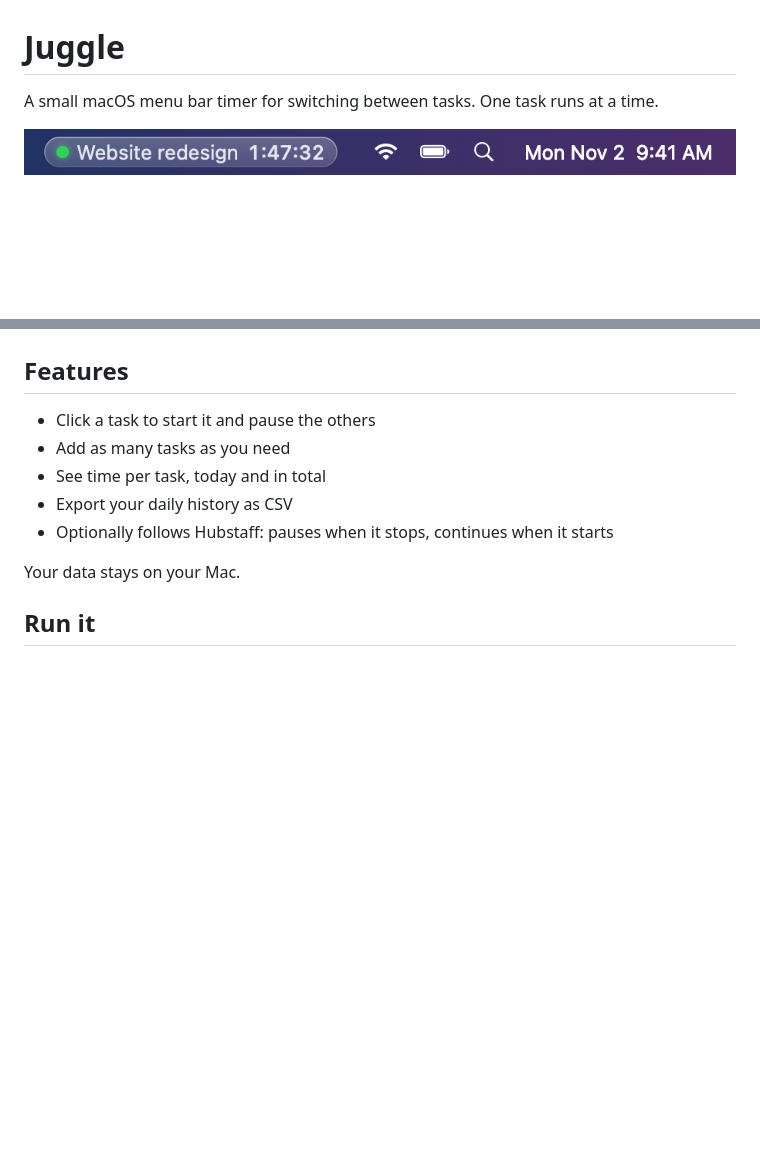
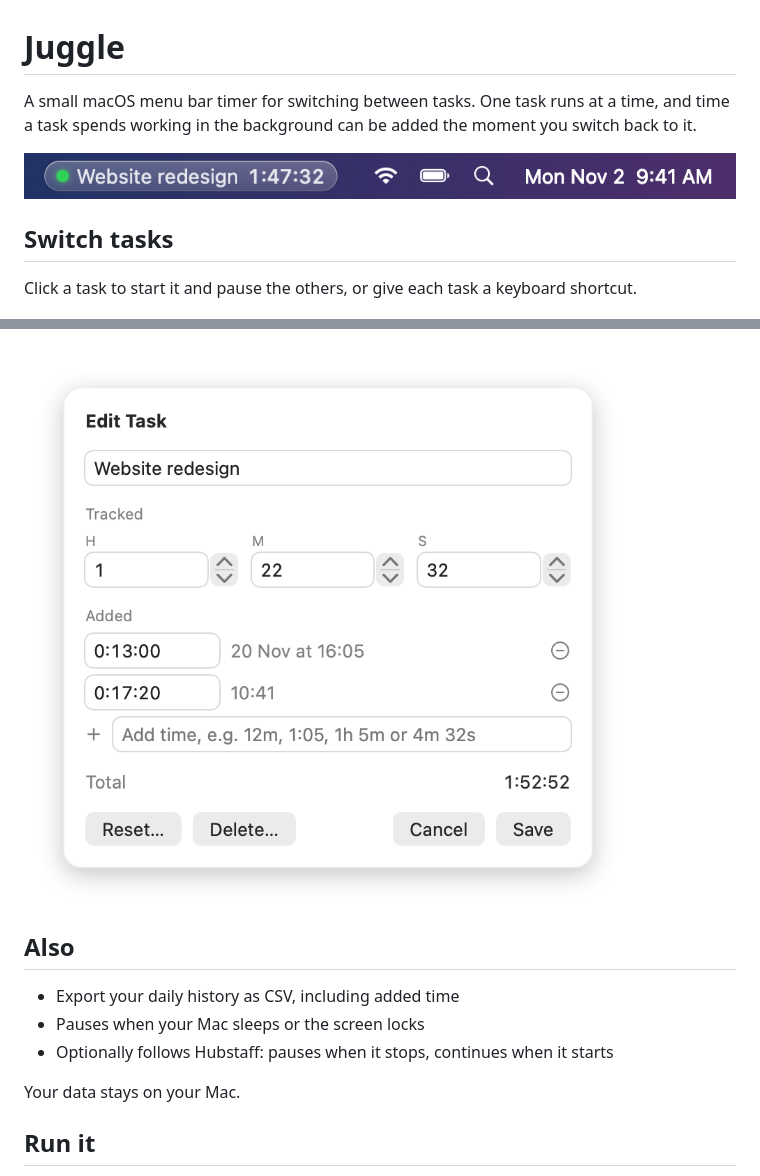
Before and after one commit to oyinlola007/juggle, a Markdown page: README.md, 2 parts joined by grey strips. Rendered like a GitHub page; pictures changed too: docs/screenshots/task-details.png (added); blank space fills up the shorter version.

```diff
--- a/README.md
+++ b/README.md
@@ -1,7 +1,11 @@
 # Juggle
 
-A small macOS menu bar timer for switching between tasks. One task runs at a time.
+A small macOS menu bar timer for switching between tasks. One task runs at a time, and time a task spends working in the background can be added the moment you switch back to it.
 
 ![Juggle timer in the menu bar](docs/screenshots/menu-bar-timer.png)
 
+## Switch tasks
+
+Click a task to start it and pause the others, or give each task a keyboard shortcut.
+
 ![Task list dropdown](docs/screenshots/task-dropdown.png)
@@ -8,12 +22,12 @@ A small macOS menu bar timer for switching between tasks. One task runs at a tim
 
 ![Tasks window](docs/screenshots/tasks-window.png)
 
-## Features
+![Task details with tracked and added time](docs/screenshots/task-details.png)
 
-- Click a task to start it and pause the others
-- Add as many tasks as you need
-- See time per task, today and in total
-- Export your daily history as CSV
+## Also
+
+- Export your daily history as CSV, including added time
+- Pauses when your Mac sleeps or the screen locks
 - Optionally follows Hubstaff: pauses when it stops, continues when it starts
 
 Your data stays on your Mac.
```
Also changed, not shown: other parts of README.md (+10 -0 lines), docs/screenshots/add-time.png (added), 8 other files.
